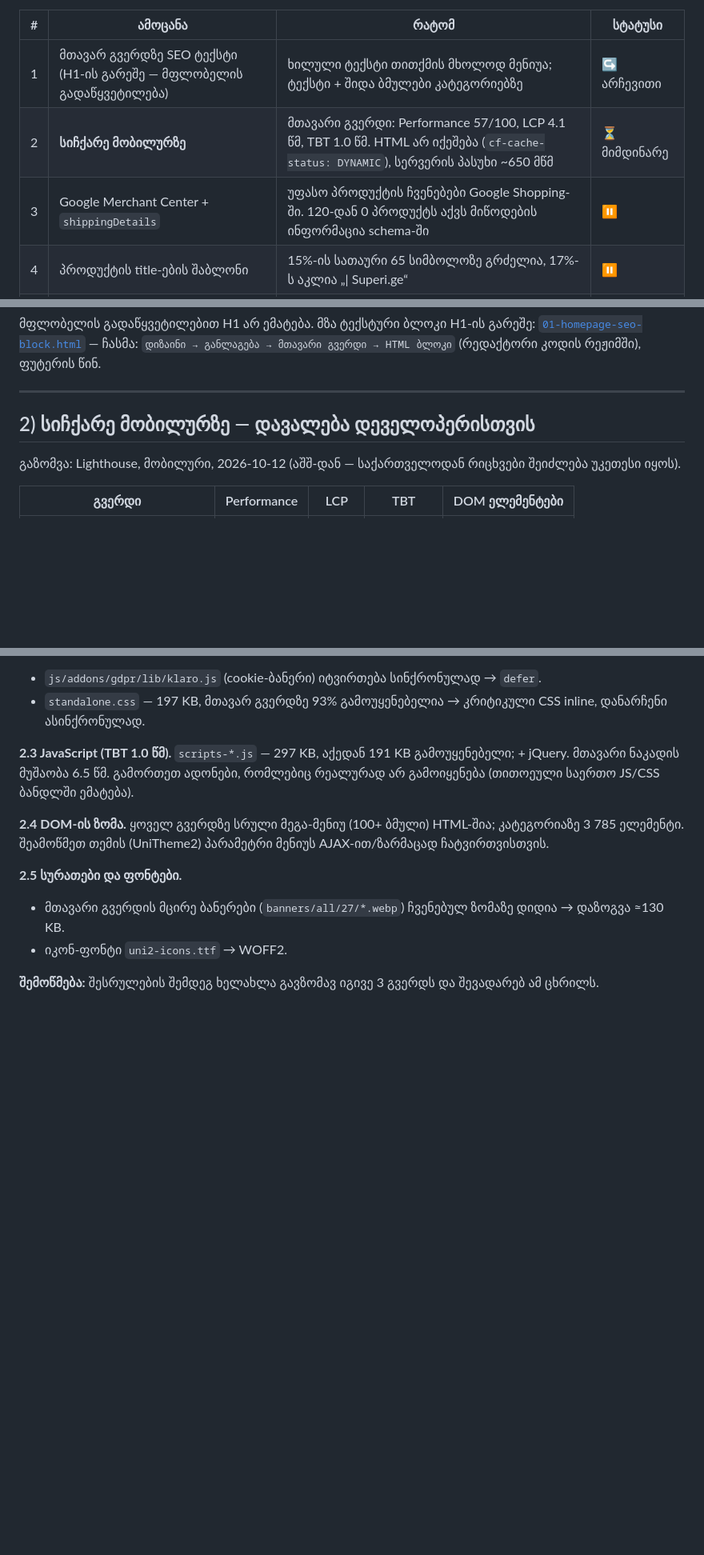
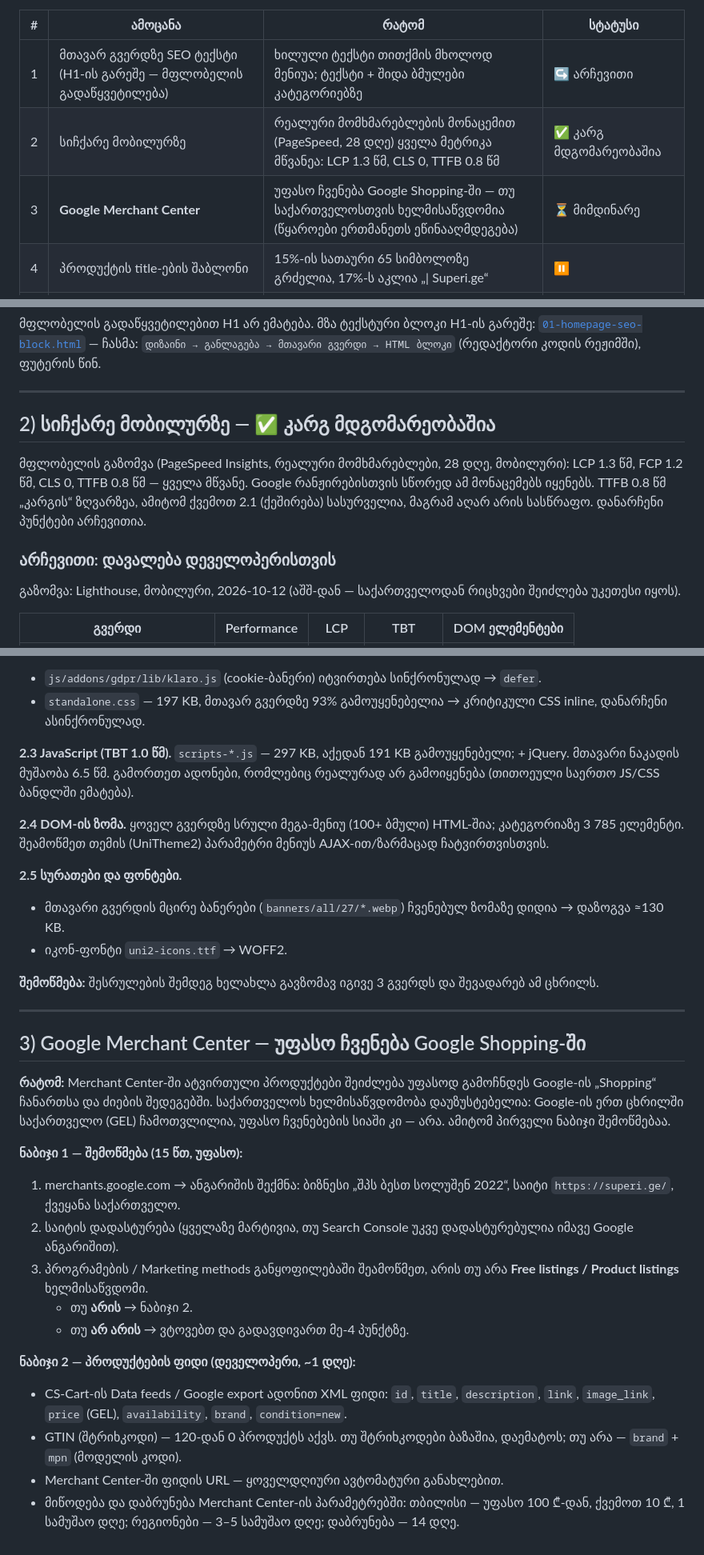
Before and after one commit to bestichi/dato, a Markdown page: seo/superi.ge/PLAN.md, 3 parts joined by grey strips. Shown at 80% size. Rendered like a GitHub page; blank space fills up the shorter version.

Commit message:
superi.ge SEO: close speed step with field data, start Merchant Center step
Co-Authored-By: Claude Opus 5.5 <noreply@anthropic.com>
Claude-Session: https://claude.ai/code/session_01PFGu9tqsjJMafHhKX1in9n

```diff
--- a/seo/superi.ge/PLAN.md
+++ b/seo/superi.ge/PLAN.md
@@ -9,8 +9,8 @@ robots.txt, sitemap, რედირექტები, schema და სიჩ
 | # | ამოცანა | რატომ | სტატუსი |
 |---|---------|-------|---------|
 | 1 | მთავარ გვერდზე SEO ტექსტი (H1-ის გარეშე — მფლობელის გადაწყვეტილება) | ხილული ტექსტი თითქმის მხოლოდ მენიუა; ტექსტი + შიდა ბმულები კატეგორიებზე | ↪ არჩევითი |
-| 2 | **სიჩქარე მობილურზე** | მთავარი გვერდი: Performance 57/100, LCP 4.1 წმ, TBT 1.0 წმ. HTML არ იქეშება (`cf-cache-status: DYNAMIC`), სერვერის პასუხი ~650 მწმ | ⏳ მიმდინარე |
-| 3 | Google Merchant Center + `shippingDetails` | უფასო პროდუქტის ჩვენებები Google Shopping-ში. 120-დან 0 პროდუქტს აქვს მიწოდების ინფორმაცია schema-ში | ⏸ |
+| 2 | სიჩქარე მობილურზე | რეალური მომხმარებლების მონაცემით (PageSpeed, 28 დღე) ყველა მეტრიკა მწვანეა: LCP 1.3 წმ, CLS 0, TTFB 0.8 წმ | ✅ კარგ მდგომარეობაშია |
+| 3 | **Google Merchant Center** | უფასო ჩვენება Google Shopping-ში — თუ საქართველოსთვის ხელმისაწვდომია (წყაროები ერთმანეთს ეწინააღმდეგება) | ⏳ მიმდინარე |
 | 4 | პროდუქტის title-ების შაბლონი | 15%-ის სათაური 65 სიმბოლოზე გრძელია, 17%-ს აკლია „\| Superi.ge“ | ⏸ |
 | 5 | კონტენტი / ბლოგი | ბლოგში მხოლოდ 4 სტატიაა. ახლა ზამთრის სეზონია: გამათბობლები, კონდიციონერები გათბობაზე | ⏸ |
 | 6 | შეფასებები + Google Business Profile + ბმულები | 0 პროდუქტს აქვს შეფასებები (ვარსკვლავები ძიებაში); გარე ბმულები და ლოკალური ძიება ჯერ არ შემიმოწმებია | ⏸ |
@@ -25,7 +25,14 @@ robots.txt, sitemap, რედირექტები, schema და სიჩ
 
 ---
 
-## 2) სიჩქარე მობილურზე — დავალება დეველოპერისთვის
+## 2) სიჩქარე მობილურზე — ✅ კარგ მდგომარეობაშია
+
+მფლობელის გაზომვა (PageSpeed Insights, რეალური მომხმარებლები, 28 დღე, მობილური):
+LCP 1.3 წმ, FCP 1.2 წმ, CLS 0, TTFB 0.8 წმ — ყველა მწვანე. Google რანჟირებისთვის სწორედ ამ მონაცემებს იყენებს.
+TTFB 0.8 წმ „კარგის“ ზღვარზეა, ამიტომ ქვემოთ 2.1 (ქეშირება) სასურველია, მაგრამ აღარ არის სასწრაფო.
+დანარჩენი პუნქტები არჩევითია.
+
+### არჩევითი: დავალება დეველოპერისთვის
 
 გაზომვა: Lighthouse, მობილური, 2026-10-12 (აშშ-დან — საქართველოდან რიცხვები შეიძლება უკეთესი იყოს).
 
@@ -60,3 +67,26 @@ full-page cache ადონი ან LiteSpeed-ის ქეში — სე
 - იკონ-ფონტი `uni2-icons.ttf` → WOFF2.
 
 **შემოწმება:** შესრულების შემდეგ ხელახლა გავზომავ იგივე 3 გვერდს და შევადარებ ამ ცხრილს.
+
+---
+
+## 3) Google Merchant Center — უფასო ჩვენება Google Shopping-ში
+
+**რატომ:** Merchant Center-ში ატვირთული პროდუქტები შეიძლება უფასოდ გამოჩნდეს Google-ის „Shopping“ ჩანართსა და ძიების შედეგებში.
+საქართველოს ხელმისაწვდომობა დაუზუსტებელია: Google-ის ერთ ცხრილში საქართველო (GEL) ჩამოთვლილია, უფასო ჩვენებების სიაში კი — არა.
+ამიტომ პირველი ნაბიჯი შემოწმებაა.
+
+**ნაბიჯი 1 — შემოწმება (15 წთ, უფასო):**
+1. merchants.google.com → ანგარიშის შექმნა: ბიზნესი „შპს ბესთ სოლუშენ 2022“, საიტი `https://superi.ge/`, ქვეყანა საქართველო.
+2. საიტის დადასტურება (ყველაზე მარტივია, თუ Search Console უკვე დადასტურებულია იმავე Google ანგარიშით).
+3. პროგრამების / Marketing methods განყოფილებაში შეამოწმეთ, არის თუ არა **Free listings / Product listings** ხელმისაწვდომი.
+   - თუ **არის** → ნაბიჯი 2.
+   - თუ **არ არის** → ვტოვებთ და გადავდივართ მე-4 პუნქტზე.
+
+**ნაბიჯი 2 — პროდუქტების ფიდი (დეველოპერი, ~1 დღე):**
+- CS-Cart-ის Data feeds / Google export ადონით XML ფიდი: `id`, `title`, `description`, `link`, `image_link`,
+  `price` (GEL), `availability`, `brand`, `condition=new`.
+- GTIN (შტრიხკოდი) — 120-დან 0 პროდუქტს აქვს. თუ შტრიხკოდები ბაზაშია, დაემატოს; თუ არა — `brand` + `mpn` (მოდელის კოდი).
+- Merchant Center-ში ფიდის URL — ყოველდღიური ავტომატური განახლებით.
+- მიწოდება და დაბრუნება Merchant Center-ის პარამეტრებში: თბილისი — უფასო 100 ₾-დან, ქვემოთ 10 ₾, 1 სამუშაო დღე;
+  რეგიონები — 3–5 სამუშაო დღე; დაბრუნება — 14 დღე.
```
